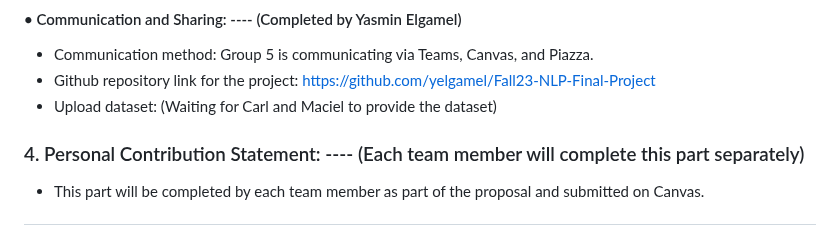
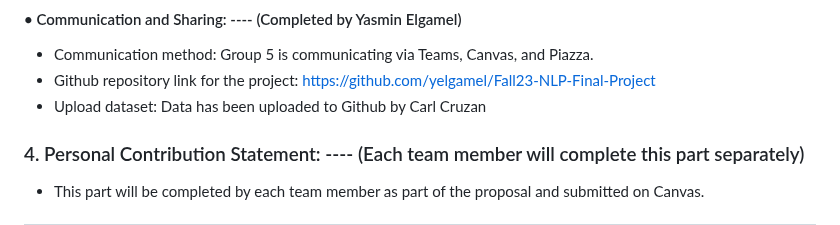
Before and after one commit to yelgamel/Fall23-NLP-Final-Project, a Markdown page: README.md, the part around the change. GitHub-like rendering.

```diff
--- a/README.md
+++ b/README.md
@@ -61,7 +61,7 @@ Describe tentatively what tasks your application will perform. There are two typ
 
 - Communication method: Group 5 is communicating via Teams, Canvas, and Piazza.
 - Github repository link for the project: https://github.com/yelgamel/Fall23-NLP-Final-Project
-- Upload dataset: (Waiting for Carl and Maciel to provide the dataset)
+- Upload dataset: Data has been uploaded to Github by Carl Cruzan
 
 
 ### 4. Personal Contribution Statement: ---- (Each team member will complete this part separately)
```
